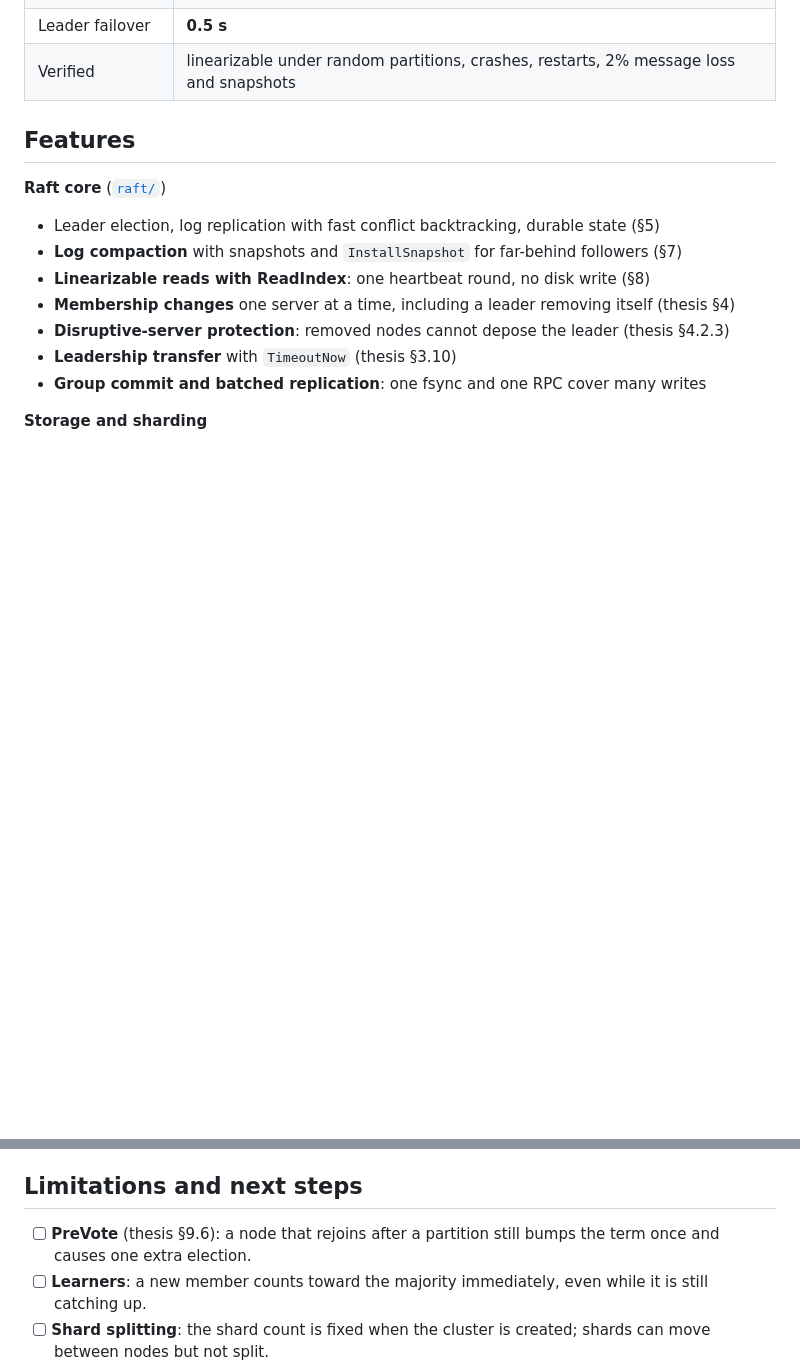
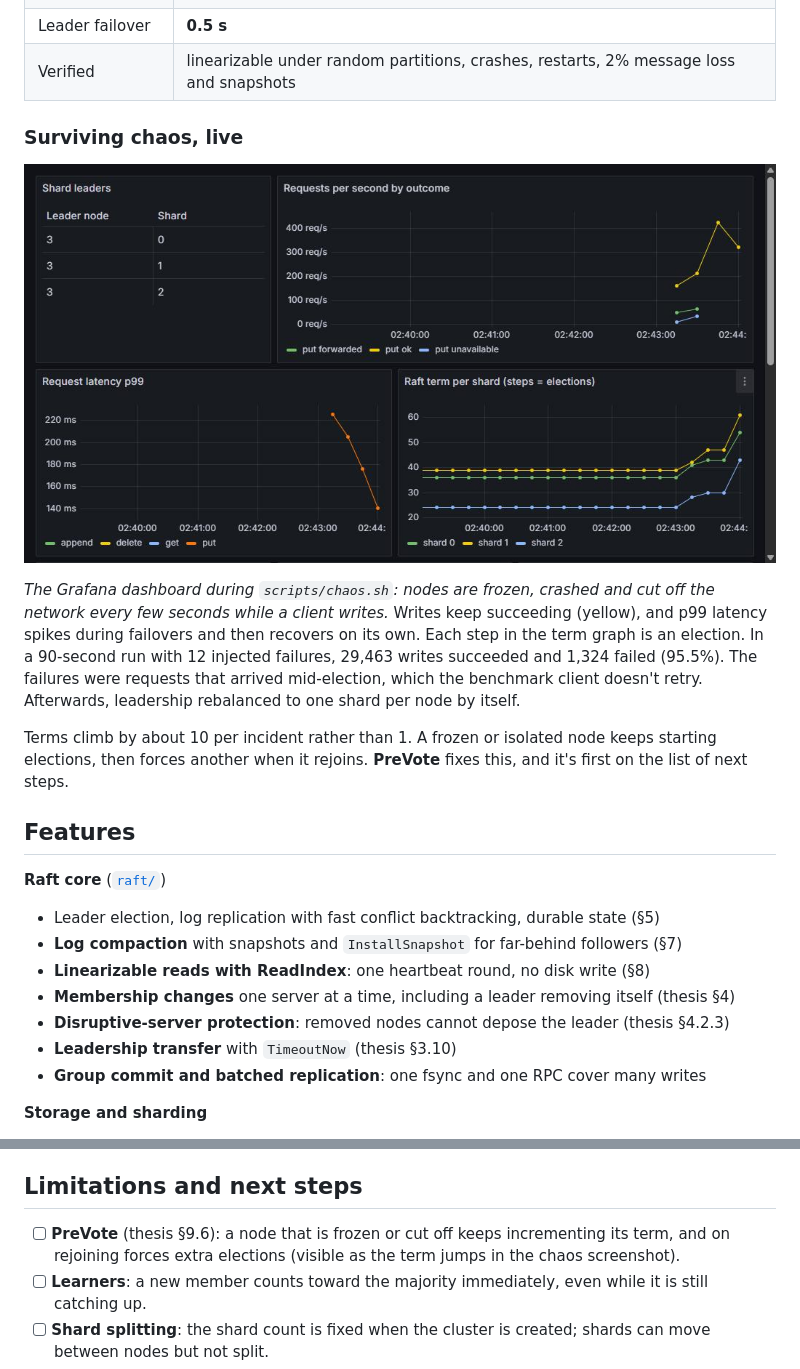
Before and after one commit to Prathamesh250205/raftkv, a Markdown page: README.md, 2 parts joined by grey strips. GitHub-like rendering; pictures changed too: docs/images/grafana-chaos.jpg (added); blank space fills up the shorter version.

Commit message:
Show a chaos run on the dashboard in the README
Adds a Grafana screenshot taken during scripts/chaos.sh in the Codespace, with the measured outcome: 12 injected failures in 90 seconds, 29,463 writes succeeded and 1,324 failed mid-election, and leadership rebalanced afterwards. Notes the term inflation the screenshot shows, which PreVote would prevent.

```diff
--- a/README.md
+++ b/README.md
@@ -17,6 +17,21 @@ survives crashes. Correctness is checked by a randomized chaos test with the
 | Read throughput | **12,359 ops/s** with ReadIndex, 19× faster than reading through the log |
 | Leader failover | **0.5 s** |
 | Verified | linearizable under random partitions, crashes, restarts, 2% message loss and snapshots |
+
+### Surviving chaos, live
+
+![Grafana dashboard during a chaos run](docs/images/grafana-chaos.jpg)
+
+*The Grafana dashboard during `scripts/chaos.sh`: nodes are frozen, crashed and cut off the network
+every few seconds while a client writes.* Writes keep succeeding (yellow), and p99 latency spikes
+during failovers and then recovers on its own. Each step in the term graph is an election. In a
+90-second run with 12 injected failures, 29,463 writes succeeded and 1,324 failed (95.5%). The
+failures were requests that arrived mid-election, which the benchmark client doesn't retry.
+Afterwards, leadership rebalanced to one shard per node by itself.
+
+Terms climb by about 10 per incident rather than 1. A frozen or isolated node keeps starting
+elections, then forces another when it rejoins. **PreVote** fixes this, and it's first on the
+list of next steps.
 
 ## Features
 
@@ -278,8 +293,8 @@ multi-machine gains weren't measured here.
 
 ## Limitations and next steps
 
-- [ ] **PreVote** (thesis §9.6): a node that rejoins after a partition still bumps the term once and
-      causes one extra election.
+- [ ] **PreVote** (thesis §9.6): a node that is frozen or cut off keeps incrementing its term, and
+      on rejoining forces extra elections (visible as the term jumps in the chaos screenshot).
 - [ ] **Learners**: a new member counts toward the majority immediately, even while it is still
       catching up.
 - [ ] **Shard splitting**: the shard count is fixed when the cluster is created; shards can move
```
